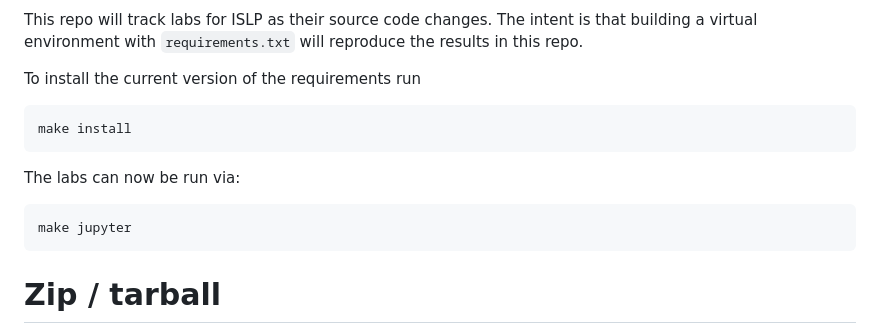
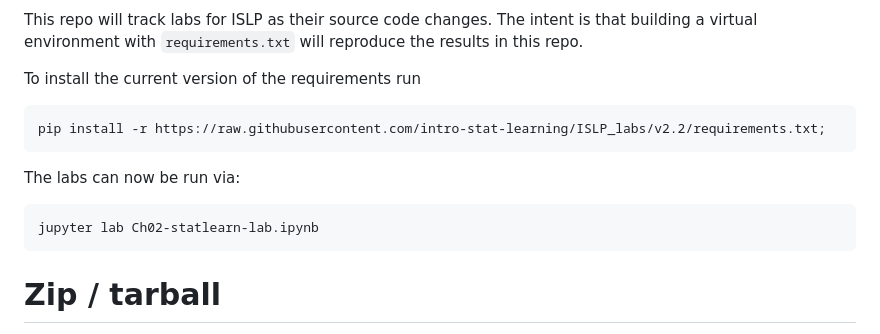
Before and after one commit to intro-stat-learning/ISLP_labs, a Markdown page: README.md, the part around the change printed below. GitHub-like rendering.

````diff
--- a/README.md
+++ b/README.md
@@ -23,13 +30,13 @@ intent is that building a virtual environment with
 To install the current version of the requirements run
 
 ```
-make install
+pip install -r https://raw.githubusercontent.com/intro-stat-learning/ISLP_labs/v2.2/requirements.txt;
 ```
 
 The labs can now be run via:
 
 ```
-make jupyter
+jupyter lab Ch02-statlearn-lab.ipynb
 ```
 
 
````
Also changed, not shown: other parts of README.md (+7 -0 lines).
